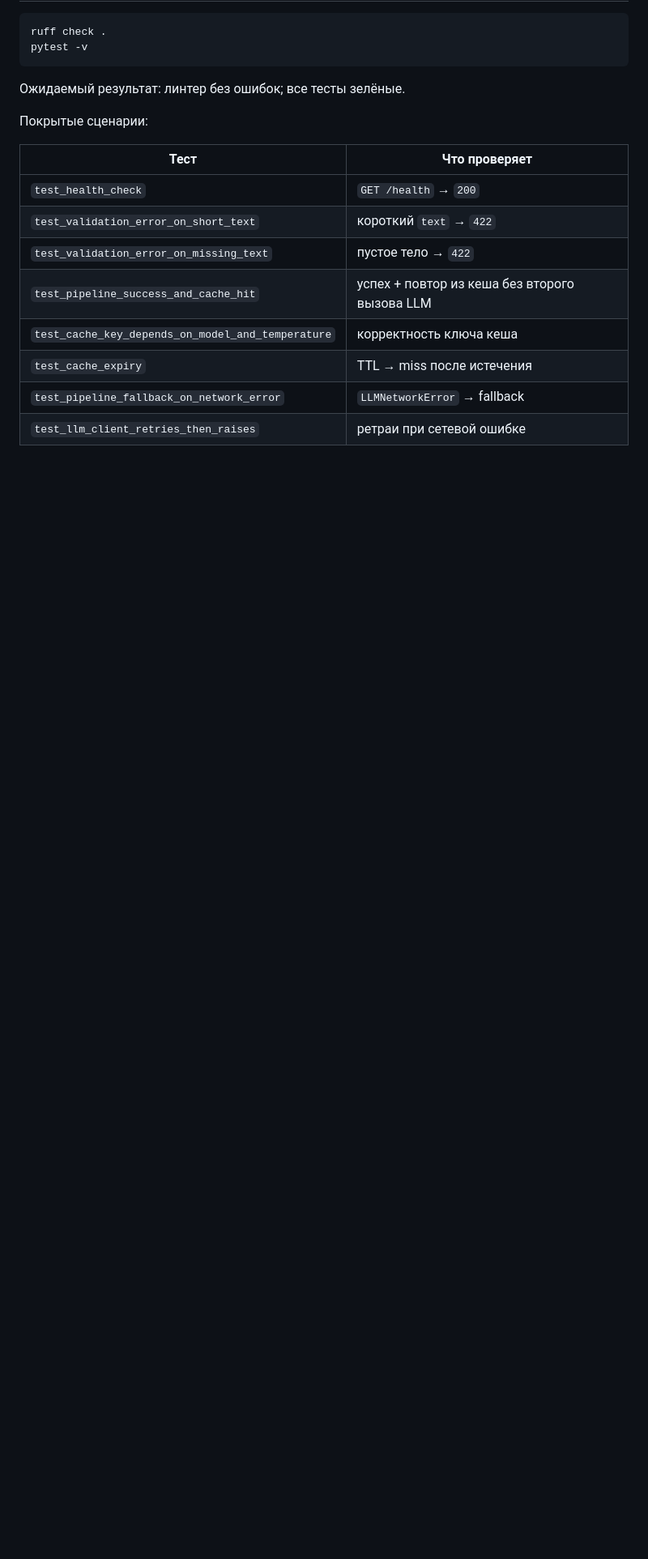
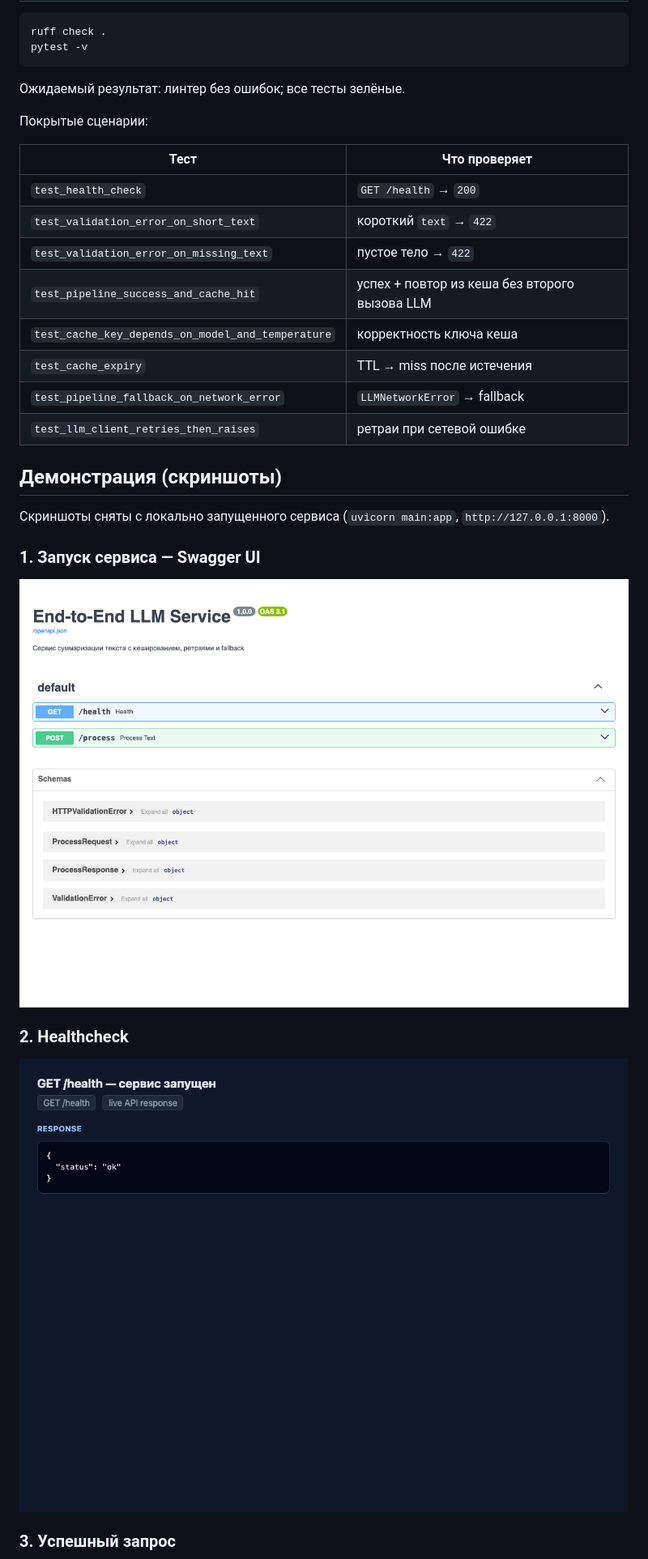
Before and after one commit to TatyanaErofeeva/llm_service, a Markdown page: TESTING.md, the part around one of its changes. Shown at 81% size. Rendered like a GitHub page; pictures changed too: docs/screenshots/01_swagger_docs.png (added), docs/screenshots/02_health.png (added); blank space fills up the shorter version.

```diff
--- a/TESTING.md
+++ b/TESTING.md
@@ -22,3 +22,17 @@ pytest -v
 | `test_pipeline_fallback_on_network_error` | `LLMNetworkError` → fallback |
 | `test_llm_client_retries_then_raises` | ретраи при сетевой ошибке |
 
+## Демонстрация (скриншоты)
+
+Скриншоты сняты с локально запущенного сервиса (`uvicorn main:app`, `http://127.0.0.1:8000`).
+
+### 1. Запуск сервиса — Swagger UI
+
+![Swagger UI](docs/screenshots/01_swagger_docs.png)
+
+### 2. Healthcheck
+
+![Health](docs/screenshots/02_health.png)
+
+### 3. Успешный запрос
+
```
Also changed, not shown: other parts of TESTING.md (+27 -5 lines), README.md (+1 -1 lines), docs/screenshots/03_success.png (added), docs/screenshots/04_cache_hit.png (added), docs/screenshots/05_validation_error.png (added), docs/screenshots/06_fallback.png (added).
